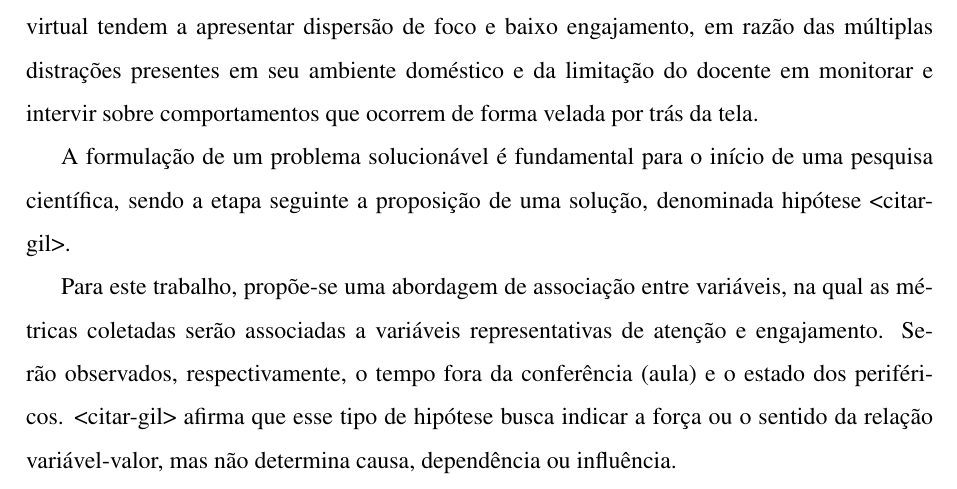
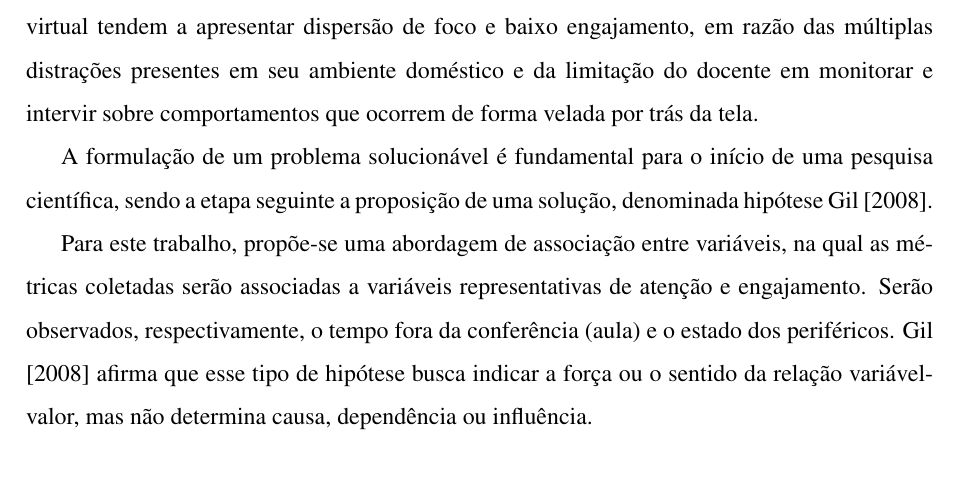
Before and after one commit to Manoel-Mieiro/tcc, a LaTeX thesis (main.tex, which reads text/chapters/introduction/hypothesis.tex): part of page 10 of 22, cut so that both start at the same text. Compiled offline with pdfLaTeX.

Commit message:
fix: incluindo referência ao Gil na hipótese. closes #72

```diff
--- a/text/chapters/introduction/hypothesis.tex
+++ b/text/chapters/introduction/hypothesis.tex
@@ -1,6 +1,6 @@
 \section{Hipótese}
 Parte-se da hipótese de que alunos submetidos à metodologia expositiva em sala de aula virtual tendem a apresentar dispersão de foco e baixo engajamento, em razão das múltiplas distrações presentes em seu ambiente doméstico e da limitação do docente em monitorar e intervir sobre comportamentos que ocorrem de forma velada por trás da tela.
 
-A formulação de um problema solucionável é fundamental para o início de uma pesquisa científica, sendo a etapa seguinte a proposição de uma solução, denominada hipótese <citar-gil>.
+A formulação de um problema solucionável é fundamental para o início de uma pesquisa científica, sendo a etapa seguinte a proposição de uma solução, denominada hipótese \cite{gilComoElaborarProjetos2008a}.
 
-Para este trabalho, propõe-se uma abordagem de associação entre variáveis, na qual as métricas coletadas serão associadas a variáveis representativas de atenção e engajamento. Serão observados, respectivamente, o tempo fora da conferência (aula) e o estado dos periféricos. <citar-gil> afirma que esse tipo de hipótese busca indicar a força ou o sentido da relação variável-valor, mas não determina causa, dependência ou influência.
+Para este trabalho, propõe-se uma abordagem de associação entre variáveis, na qual as métricas coletadas serão associadas a variáveis representativas de atenção e engajamento. Serão observados, respectivamente, o tempo fora da conferência (aula) e o estado dos periféricos. \cite{gilComoElaborarProjetos2008a} afirma que esse tipo de hipótese busca indicar a força ou o sentido da relação variável-valor, mas não determina causa, dependência ou influência.
```
